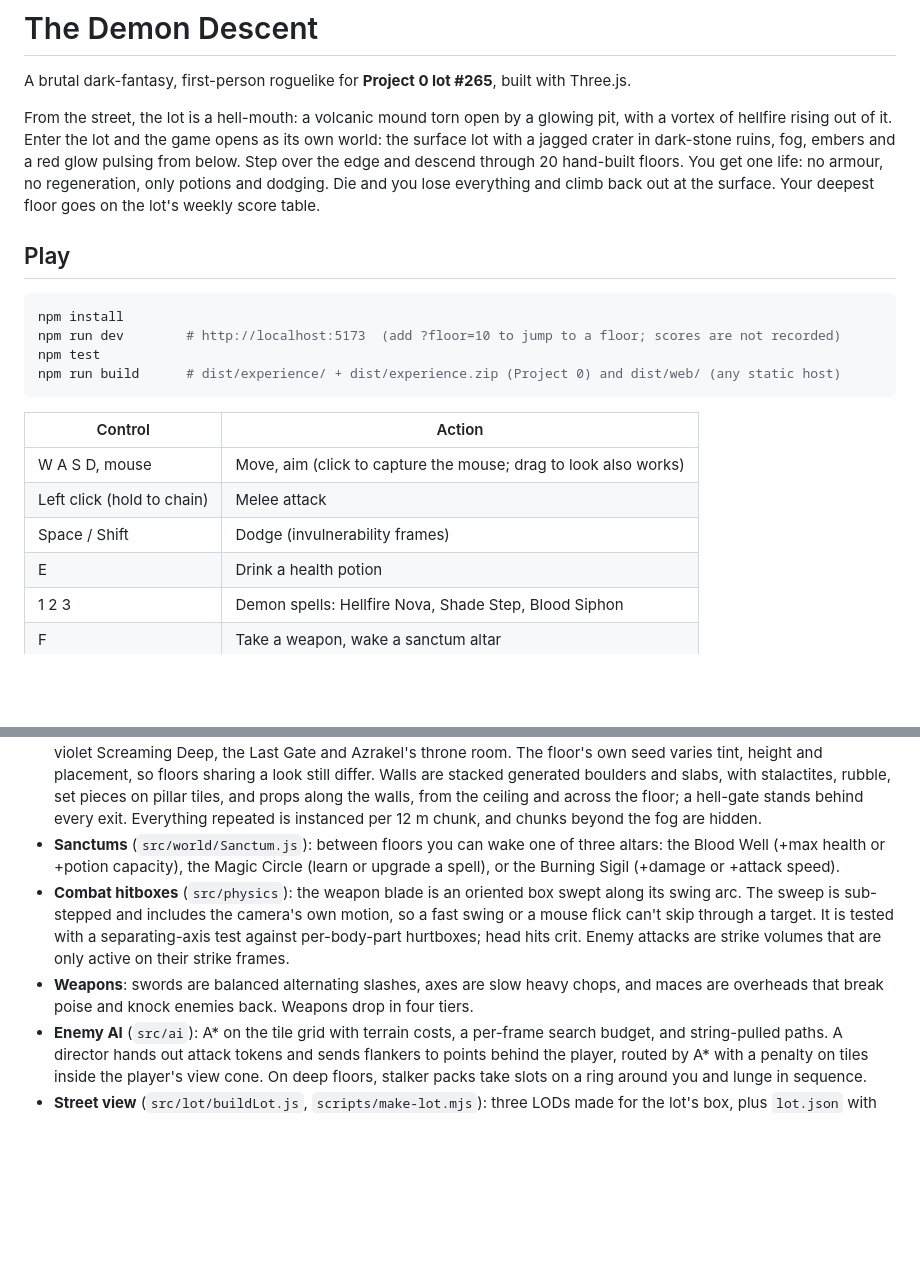
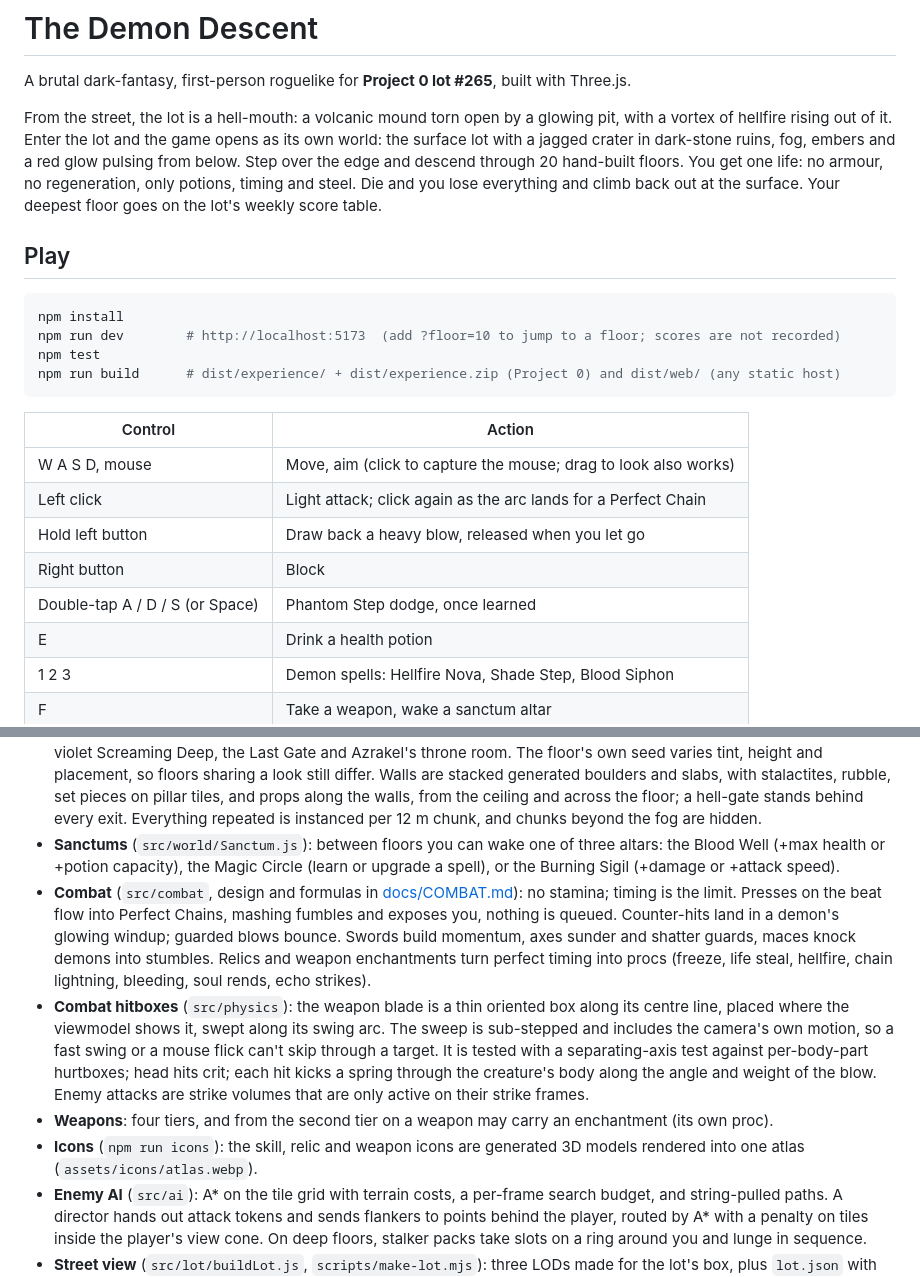
Before and after one commit to Purebullet/the-demon-decent, a Markdown page: README.md, 2 parts joined by grey strips. GitHub-like rendering; blank space fills up the shorter version.

```diff
--- a/README.md
+++ b/README.md
@@ -2,7 +2,7 @@
 
 A brutal dark-fantasy, first-person roguelike for **Project 0 lot #265**, built with Three.js.
 
-From the street, the lot is a hell-mouth: a volcanic mound torn open by a glowing pit, with a vortex of hellfire rising out of it. Enter the lot and the game opens as its own world: the surface lot with a jagged crater in dark-stone ruins, fog, embers and a red glow pulsing from below. Step over the edge and descend through 20 hand-built floors. You get one life: no armour, no regeneration, only potions and dodging. Die and you lose everything and climb back out at the surface. Your deepest floor goes on the lot's weekly score table.
+From the street, the lot is a hell-mouth: a volcanic mound torn open by a glowing pit, with a vortex of hellfire rising out of it. Enter the lot and the game opens as its own world: the surface lot with a jagged crater in dark-stone ruins, fog, embers and a red glow pulsing from below. Step over the edge and descend through 20 hand-built floors. You get one life: no armour, no regeneration, only potions, timing and steel. Die and you lose everything and climb back out at the surface. Your deepest floor goes on the lot's weekly score table.
 
 ## Play
 
@@ -16,8 +16,10 @@ npm run build      # dist/experience/ + dist/experience.zip (Project 0) and dist
 | Control | Action |
 | --- | --- |
 | W A S D, mouse | Move, aim (click to capture the mouse; drag to look also works) |
-| Left click (hold to chain) | Melee attack |
-| Space / Shift | Dodge (invulnerability frames) |
+| Left click | Light attack; click again as the arc lands for a Perfect Chain |
+| Hold left button | Draw back a heavy blow, released when you let go |
+| Right button | Block |
+| Double-tap A / D / S (or Space) | Phantom Step dodge, once learned |
 | E | Drink a health potion |
 | 1 2 3 | Demon spells: Hellfire Nova, Shade Step, Blood Siphon |
 | F | Take a weapon, wake a sanctum altar |
@@ -54,8 +56,10 @@ Before publishing a new version, run it in Project 0's own sandbox: `npm run dev
 - **Floors** (`src/world/LevelData.js`): 20 ASCII maps with per-floor tuning (hp, damage, speed, windup, cooldown, attack slots, swarm, aggro, fog, loot) and a `look`. Pyre Witches join on floor 4 and Cinder Hounds on floor 6. Floor 10 is Gorvath, floor 20 is Azrakel. Floors 11–19 add lava, spike traps, fire vents, burrowed ambushers and swarm tactics, with faster enemies and tighter attack windups. `npm test` checks that every map is enclosed and that every enemy, potion and exit can be reached.
 - **Cavern looks** (`src/world/themes.js`, `src/world/Dressing.js`): each floor names one of 15 looks, which sets its palette, fog, light, glow colour, ceiling height, glowing floor veins and which generated props dress it: the fungus-lit Gullet, blue-crystal Weeping Tunnels, the bone-strewn Ossuary, the Chain Halls of gibbets and hanging chains, sulphur-yellow Brimstone, the stalagmite jaws of the Hollow of Teeth, ember-split Cinder, the stakes of the Flayed Maze, the statues of the Threshold of Ash, Gorvath's Crucible, the Molten Vein, the egg-clutched Writhing Pit, the violet Screaming Deep, the Last Gate and Azrakel's throne room. The floor's own seed varies tint, height and placement, so floors sharing a look still differ. Walls are stacked generated boulders and slabs, with stalactites, rubble, set pieces on pillar tiles, and props along the walls, from the ceiling and across the floor; a hell-gate stands behind every exit. Everything repeated is instanced per 12 m chunk, and chunks beyond the fog are hidden.
 - **Sanctums** (`src/world/Sanctum.js`): between floors you can wake one of three altars: the Blood Well (+max health or +potion capacity), the Magic Circle (learn or upgrade a spell), or the Burning Sigil (+damage or +attack speed).
-- **Combat hitboxes** (`src/physics`): the weapon blade is an oriented box swept along its swing arc. The sweep is sub-stepped and includes the camera's own motion, so a fast swing or a mouse flick can't skip through a target. It is tested with a separating-axis test against per-body-part hurtboxes; head hits crit. Enemy attacks are strike volumes that are only active on their strike frames.
-- **Weapons**: swords are balanced alternating slashes, axes are slow heavy chops, and maces are overheads that break poise and knock enemies back. Weapons drop in four tiers.
+- **Combat** (`src/combat`, design and formulas in [docs/COMBAT.md](docs/COMBAT.md)): no stamina; timing is the limit. Presses on the beat flow into Perfect Chains, mashing fumbles and exposes you, nothing is queued. Counter-hits land in a demon's glowing windup; guarded blows bounce. Swords build momentum, axes sunder and shatter guards, maces knock demons into stumbles. Relics and weapon enchantments turn perfect timing into procs (freeze, life steal, hellfire, chain lightning, bleeding, soul rends, echo strikes).
+- **Combat hitboxes** (`src/physics`): the weapon blade is a thin oriented box along its centre line, placed where the viewmodel shows it, swept along its swing arc. The sweep is sub-stepped and includes the camera's own motion, so a fast swing or a mouse flick can't skip through a target. It is tested with a separating-axis test against per-body-part hurtboxes; head hits crit; each hit kicks a spring through the creature's body along the angle and weight of the blow. Enemy attacks are strike volumes that are only active on their strike frames.
+- **Weapons**: four tiers, and from the second tier on a weapon may carry an enchantment (its own proc).
+- **Icons** (`npm run icons`): the skill, relic and weapon icons are generated 3D models rendered into one atlas (`assets/icons/atlas.webp`).
 - **Enemy AI** (`src/ai`): A* on the tile grid with terrain costs, a per-frame search budget, and string-pulled paths. A director hands out attack tokens and sends flankers to points behind the player, routed by A* with a penalty on tiles inside the player's view cone. On deep floors, stalker packs take slots on a ring around you and lunge in sequence.
 - **Street view** (`src/lot/buildLot.js`, `scripts/make-lot.mjs`): three LODs made for the lot's box, plus `lot.json` with shaders for the hellfire and the molten cracks, and a script that turns the vortex.
 
```
Also changed, not shown: docs/COMBAT.md (added, +103 -0 lines).
